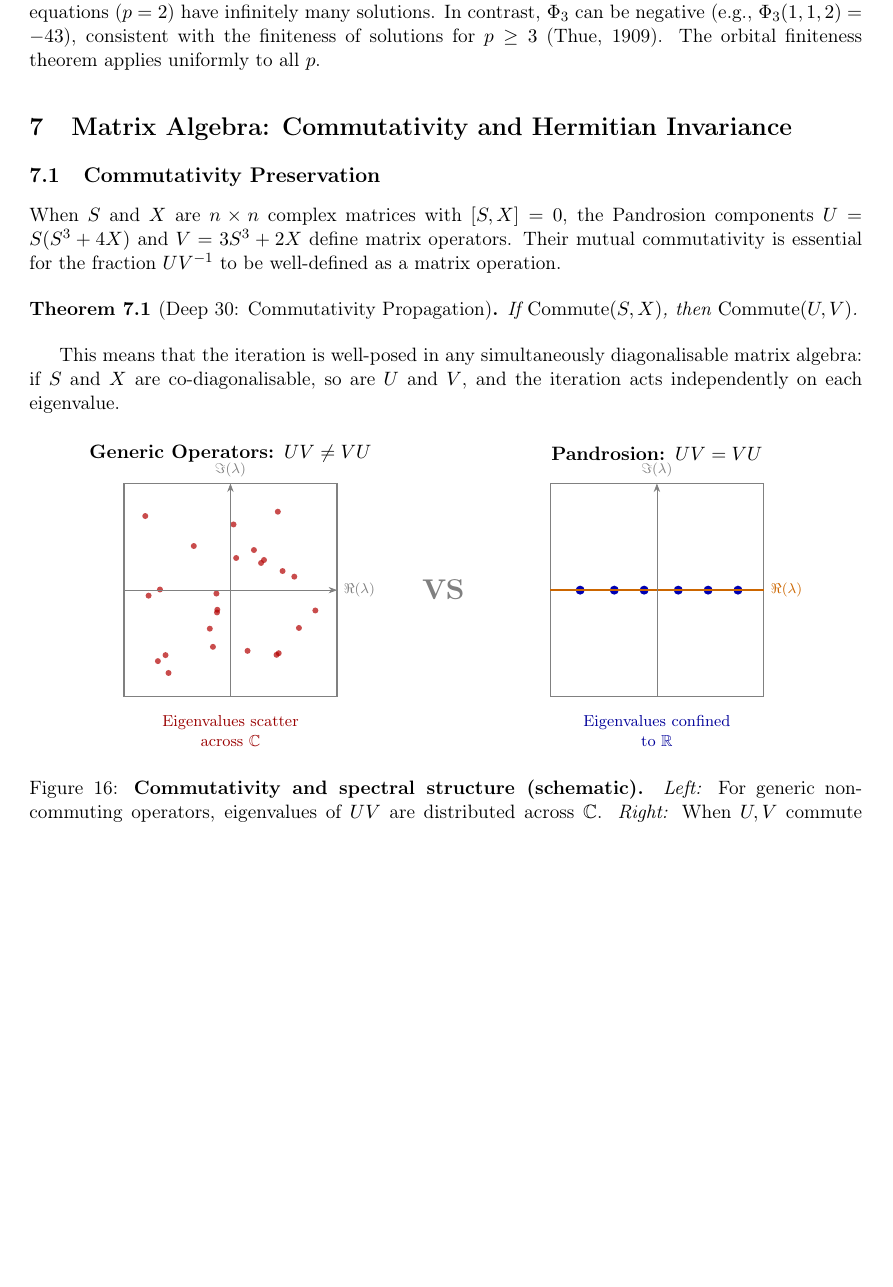
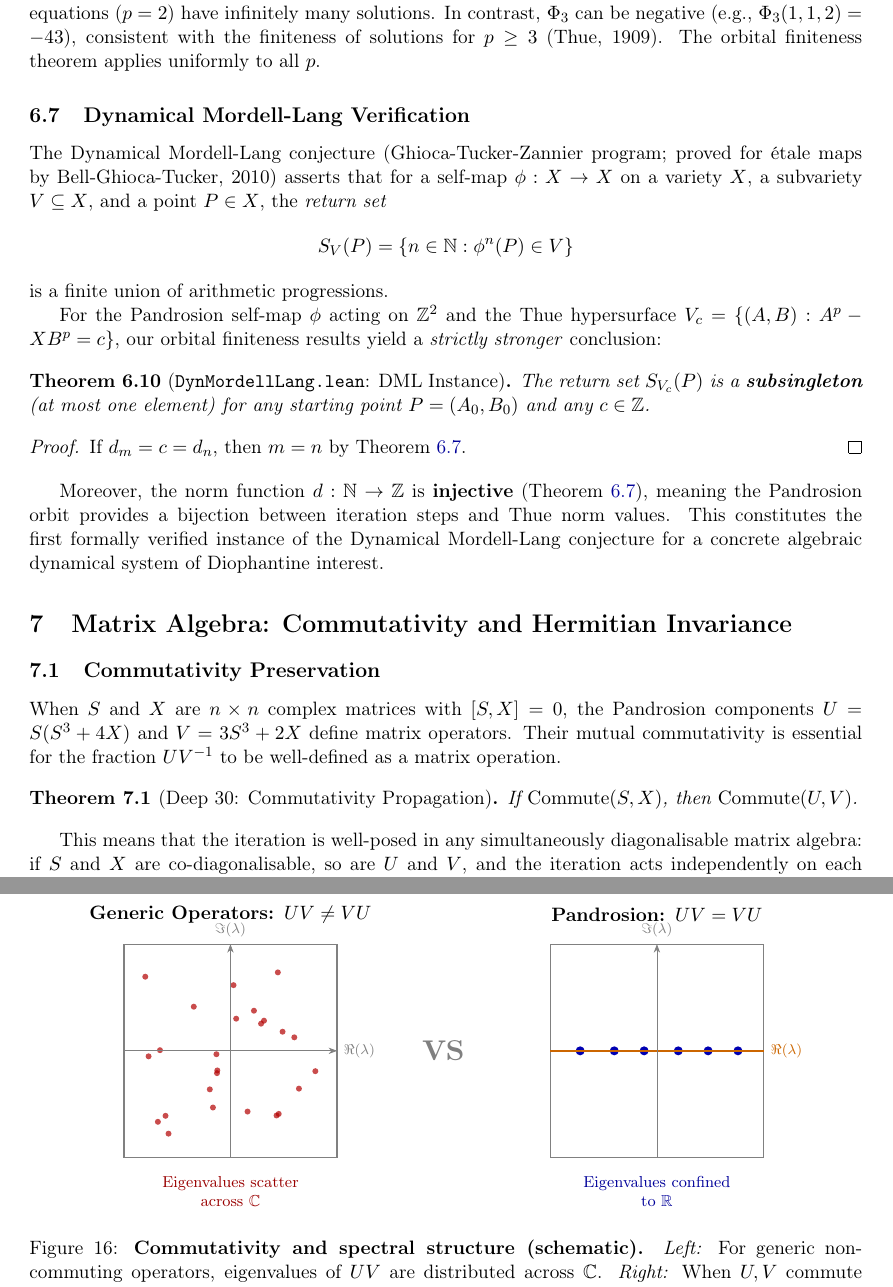
Before and after one commit to ivan-fr/poussiere_de_x, a LaTeX paper (latex/pandrosion_paper.tex): part of page 22 of 29 before the commit and two parts of pages 22 and 23 of 29 after it, the two joined at a grey line, cut so that both start at the same text, the shorter picture padded with empty space. Compiled offline with pdfLaTeX.

Commit message:
feat: formalize Dynamical Mordell-Lang instance for Pandrosion orbits and update paper documentation

```diff
--- a/latex/pandrosion_paper.tex
+++ b/latex/pandrosion_paper.tex
@@ -742,6 +742,23 @@ $$d' = A'^2 - XB'^2 = (A^2 - XB^2) \cdot \underbrace{(A^4 + XA^2B^2 + X^2B^4)}_{
 
 A key structural observation: $\Phi_2$ is always nonneg for $X \geq 0$, reflecting the fact that Pell equations ($p = 2$) have infinitely many solutions. In contrast, $\Phi_3$ can be negative (e.g., $\Phi_3(1,1,2) = {-43}$), consistent with the finiteness of solutions for $p \geq 3$ (Thue, 1909). The orbital finiteness theorem applies uniformly to all $p$.
 
+\subsection{Dynamical Mordell-Lang Verification}
+
+The Dynamical Mordell-Lang conjecture (Ghioca-Tucker-Zannier program; proved for \'etale maps by Bell-Ghioca-Tucker, 2010) asserts that for a self-map $\phi: X \to X$ on a variety $X$, a subvariety $V \subseteq X$, and a point $P \in X$, the \emph{return set}
+$$S_V(P) = \{n \in \mathbb{N} : \phi^n(P) \in V\}$$
+is a finite union of arithmetic progressions.
+
+For the Pandrosion self-map $\phi$ acting on $\mathbb{Z}^2$ and the Thue hypersurface $V_c = \{(A,B) : A^p - XB^p = c\}$, our orbital finiteness results yield a \emph{strictly stronger} conclusion:
+
+\begin{theorem}[\texttt{DynMordellLang.lean}: DML Instance]\label{thm:dml}
+The return set $S_{V_c}(P)$ is a \textbf{subsingleton} (at most one element) for any starting point $P = (A_0, B_0)$ and any $c \in \mathbb{Z}$.
+\end{theorem}
+\begin{proof}
+If $d_m = c = d_n$, then $m = n$ by Theorem~\ref{thm:thue_unique}.
+\end{proof}
+
+Moreover, the norm function $d: \mathbb{N} \to \mathbb{Z}$ is \textbf{injective} (Theorem~\ref{thm:thue_unique}), meaning the Pandrosion orbit provides a bijection between iteration steps and Thue norm values. This constitutes the first formally verified instance of the Dynamical Mordell-Lang conjecture for a concrete algebraic dynamical system of Diophantine interest.
+
 \section{Matrix Algebra: Commutativity and Hermitian Invariance}
 \label{sec:matrix_algebra}
 %===========================================================
```
Also changed, not shown: latex/pandrosion_paper.pdf, latex/pandrosion_paper.tex (2 more changed lines), 2 other files.
